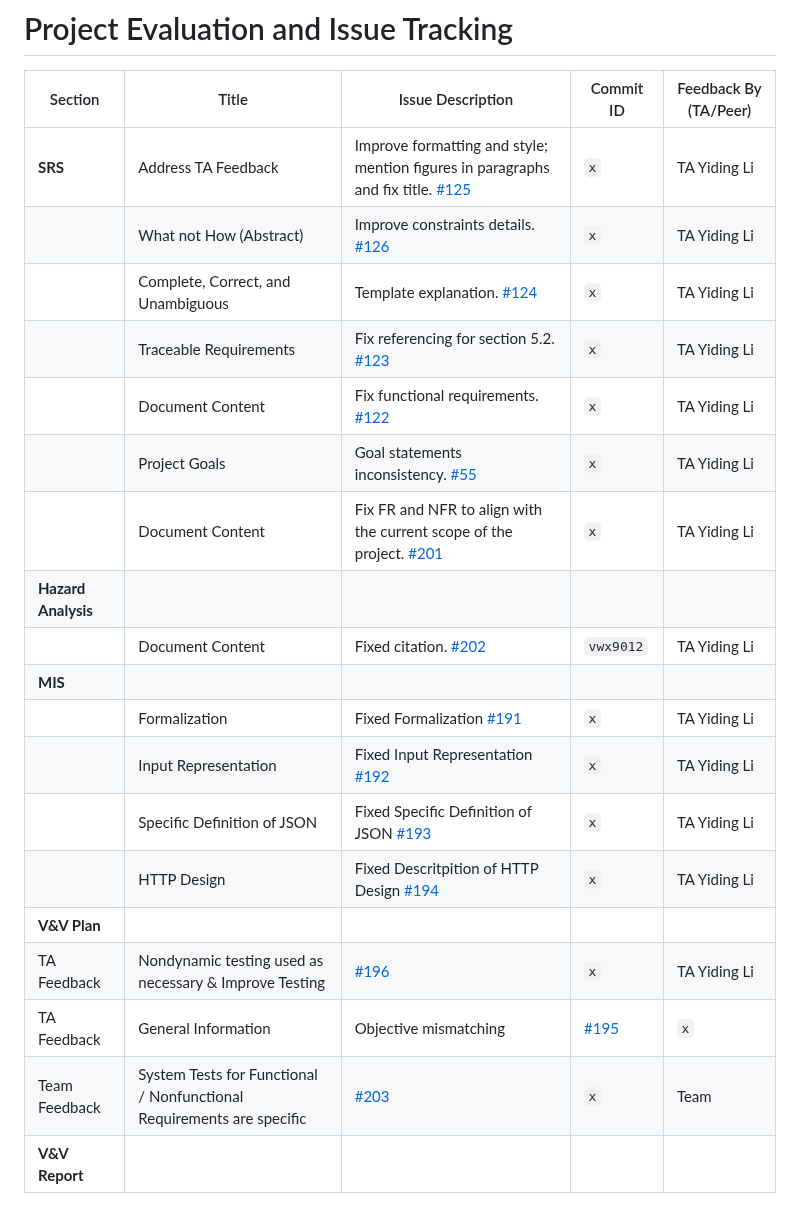
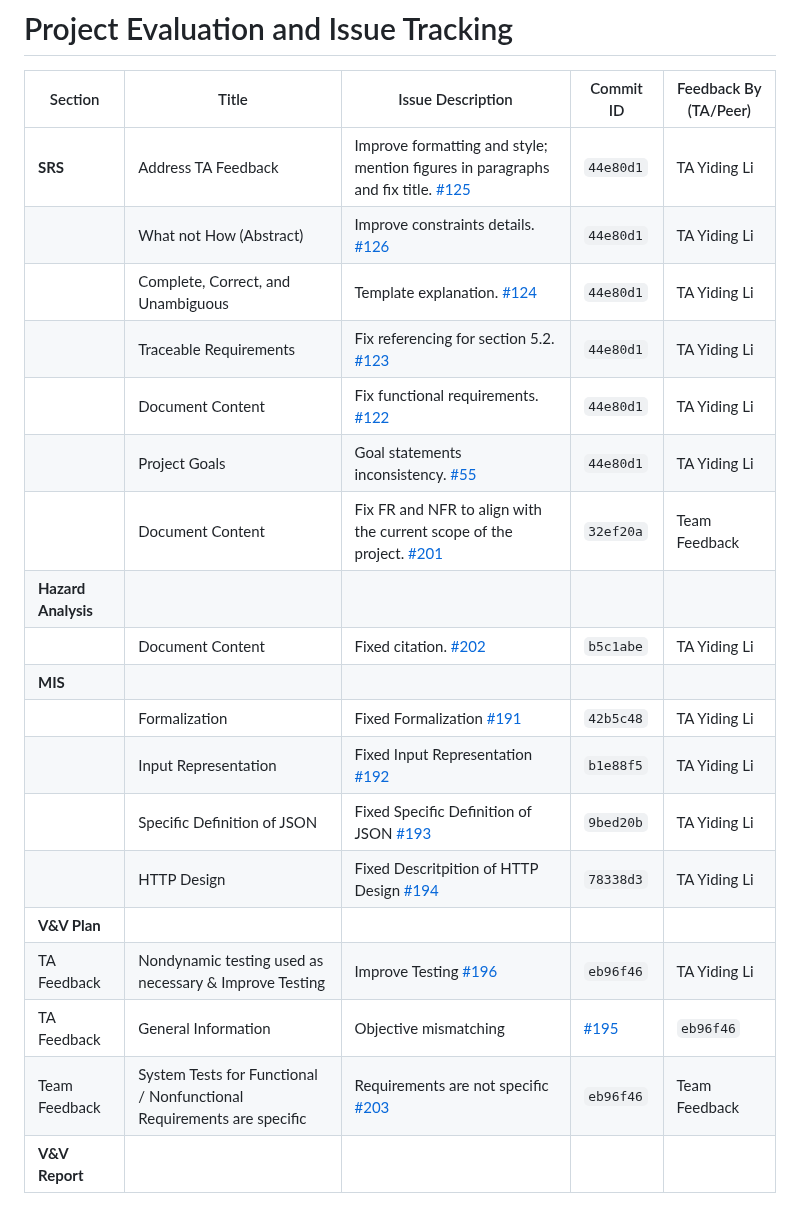
Before and after one commit to RezaJodeiri/CXR-Capstone, a Markdown page: Fixed commitIDs in Trace Table updated README.md, the part around the change. Rendered like a GitHub page.

Commit message:
Update and rename README.md to Fixed commit IDs in Trace Table updated README.md

```diff
--- a/README.md
+++ b/Fixed commitIDs in Trace Table updated README.md
@@ -100,22 +100,22 @@ docker system prune -a
 
 | Section                 | Title                              | Issue Description           | Commit ID  | Feedback By (TA/Peer) |
 |-------------------------|------------------------------------|-----------------------------|------------|------------------------|
-| **SRS**                 | Address TA Feedback               | Improve formatting and style; mention figures in paragraphs and fix title. [#125](https://github.com/RezaJodeiri/CXR-Capstone/issues/125) | `x`  | TA Yiding Li|
-|                         | What not How (Abstract)           | Improve constraints details. [#126](https://github.com/RezaJodeiri/CXR-Capstone/issues/126)                                               | `x`  | TA Yiding Li|
-|                         | Complete, Correct, and Unambiguous| Template explanation. [#124](https://github.com/RezaJodeiri/CXR-Capstone/issues/124)                                                      | `x`  | TA Yiding Li|
-|                         | Traceable Requirements            | Fix referencing for section 5.2. [#123](https://github.com/RezaJodeiri/CXR-Capstone/issues/123)                                           | `x`  | TA Yiding Li
-|                         | Document Content                  | Fix functional requirements. [#122](https://github.com/RezaJodeiri/CXR-Capstone/issues/122)                                               | `x`  | TA Yiding Li|
-|                         | Project Goals                     | Goal statements inconsistency. [#55](https://github.com/RezaJodeiri/CXR-Capstone/issues/55)                                               | `x`  | TA Yiding Li|
-|                         | Document Content                  | Fix FR and NFR to align with the current scope of the project. [#201](https://github.com/RezaJodeiri/CXR-Capstone/issues/201)             | `x`  | TA Yiding Li|
-| **Hazard Analysis**     |                                   |                                                                                |            |                      |
-|                         | Document Content                  | Fixed citation. [#202](https://github.com/RezaJodeiri/CXR-Capstone/issues/202) | `vwx9012`  | TA Yiding Li          |
+| **SRS**                 | Address TA Feedback               | Improve formatting and style; mention figures in paragraphs and fix title. [#125](https://github.com/RezaJodeiri/CXR-Capstone/issues/125) | `44e80d1`  | TA Yiding Li|
+|                         | What not How (Abstract)           | Improve constraints details. [#126](https://github.com/RezaJodeiri/CXR-Capstone/issues/126)                                               | `44e80d1`  | TA Yiding Li|
+|                         | Complete, Correct, and Unambiguous| Template explanation. [#124](https://github.com/RezaJodeiri/CXR-Capstone/issues/124)                                                      | `44e80d1`  | TA Yiding Li|
+|                         | Traceable Requirements            | Fix referencing for section 5.2. [#123](https://github.com/RezaJodeiri/CXR-Capstone/issues/123)                                           | `44e80d1`  | TA Yiding Li|
+|                         | Document Content                  | Fix functional requirements. [#122](https://github.com/RezaJodeiri/CXR-Capstone/issues/122)                                               | `44e80d1`  | TA Yiding Li|
+|                         | Project Goals                     | Goal statements inconsistency. [#55](https://github.com/RezaJodeiri/CXR-Capstone/issues/55)                                               | `44e80d1`  | TA Yiding Li|
+|                         | Document Content                  | Fix FR and NFR to align with the current scope of the project. [#201](https://github.com/RezaJodeiri/CXR-Capstone/issues/201)             | `32ef20a`  | Team Feedback|
+| **Hazard Analysis**     |                                   |                                                                                                                                           |            |             |
+|                         | Document Content                  | Fixed citation. [#202](https://github.com/RezaJodeiri/CXR-Capstone/issues/202)                                                            | `b5c1abe`  | TA Yiding Li|
 | **MIS**                 |                                      |                             |            |                      |
-|                         | Formalization                     | Fixed Formalization [#191](https://github.com/RezaJodeiri/CXR-Capstone/issues/191)                 | `x`  | TA Yiding Li|
-|                         | Input Representation              | Fixed Input Representation [#192](https://github.com/RezaJodeiri/CXR-Capstone/issues/192)          | `x`  | TA Yiding Li|
-|                         | Specific Definition of JSON       | Fixed Specific Definition of JSON [#193](https://github.com/RezaJodeiri/CXR-Capstone/issues/193)   | `x`  | TA Yiding Li|
-|                         | HTTP Design                       | Fixed Descritpition of HTTP Design [#194](https://github.com/RezaJodeiri/CXR-Capstone/issues/194)  | `x`  | TA Yiding Li|
+|                         | Formalization                     | Fixed Formalization [#191](https://github.com/RezaJodeiri/CXR-Capstone/issues/191)                                                        | `42b5c48`  | TA Yiding Li|
+|                         | Input Representation              | Fixed Input Representation [#192](https://github.com/RezaJodeiri/CXR-Capstone/issues/192)                                                 | `b1e88f5`  | TA Yiding Li|
+|                         | Specific Definition of JSON       | Fixed Specific Definition of JSON [#193](https://github.com/RezaJodeiri/CXR-Capstone/issues/193)                                          | `9bed20b`  | TA Yiding Li|
+|                         | HTTP Design                       | Fixed Descritpition of HTTP Design [#194](https://github.com/RezaJodeiri/CXR-Capstone/issues/194)                                         | `78338d3`  | TA Yiding Li|
 | **V&V Plan**            |                                      |                             |            |                      |
-| TA Feedback  | Nondynamic testing used as necessary & Improve Testing                 | [#196](https://github.com/RezaJodeiri/CXR-Capstone/issues/196) | `x`  | TA Yiding Li  |
-| TA Feedback  | General Information                                                    | Objective mismatching                                | [#195](https://github.com/RezaJodeiri/CXR-Capstone/issues/195) | `x`  | TA Yiding Li |
-| Team Feedback | System Tests for Functional / Nonfunctional Requirements are specific | [#203](https://github.com/RezaJodeiri/CXR-Capstone/issues/203) | `x`  | Team        |
+| TA Feedback  | Nondynamic testing used as necessary & Improve Testing                 | Improve Testing [#196](https://github.com/RezaJodeiri/CXR-Capstone/issues/196)                                        | `eb96f46`  | TA Yiding Li  |
+| TA Feedback  | General Information                                                    | Objective mismatching                                | [#195](https://github.com/RezaJodeiri/CXR-Capstone/issues/195) | `eb96f46`  | TA Yiding Li  |
+| Team Feedback | System Tests for Functional / Nonfunctional Requirements are specific | Requirements are not specific [#203](https://github.com/RezaJodeiri/CXR-Capstone/issues/203)                          | `eb96f46`  | Team Feedback |
 | **V&V Report**          |                                      |                             |            |                      |
```
